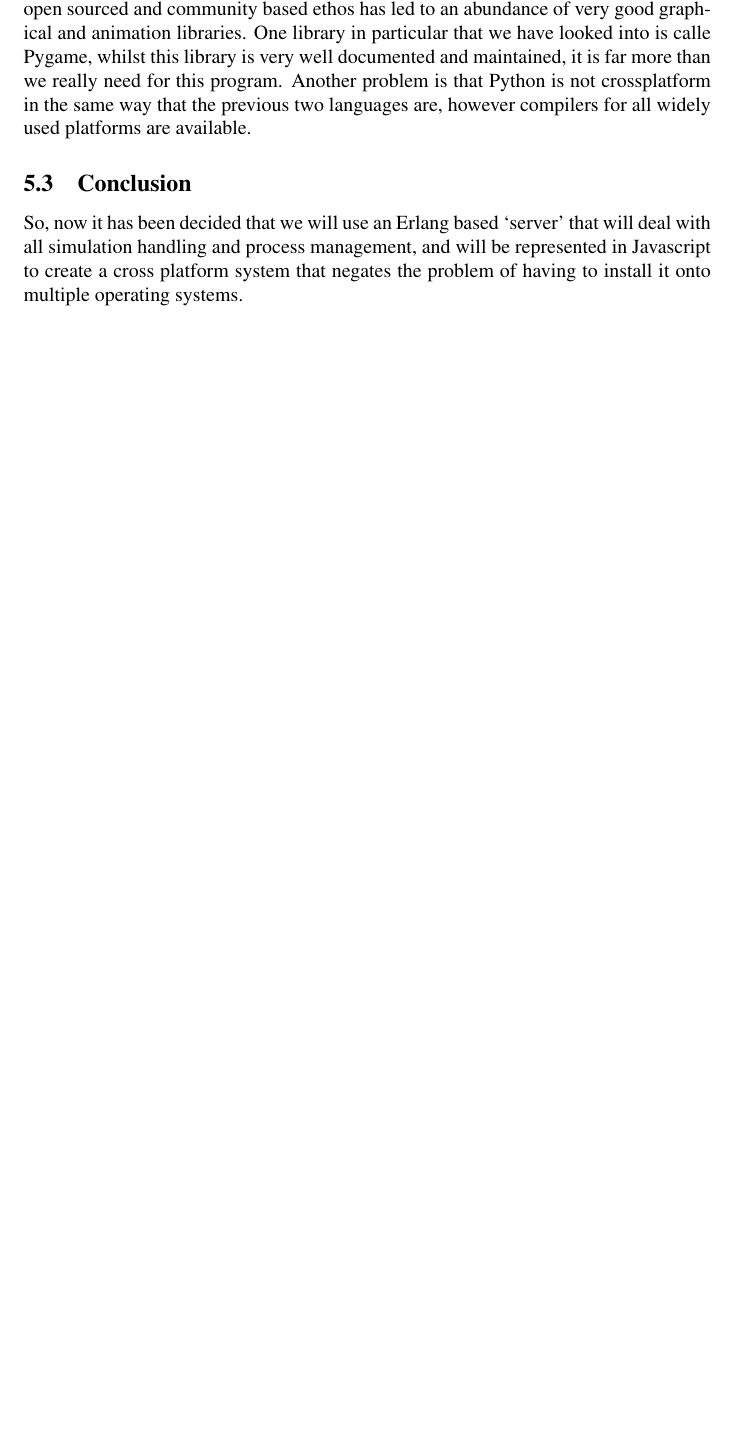
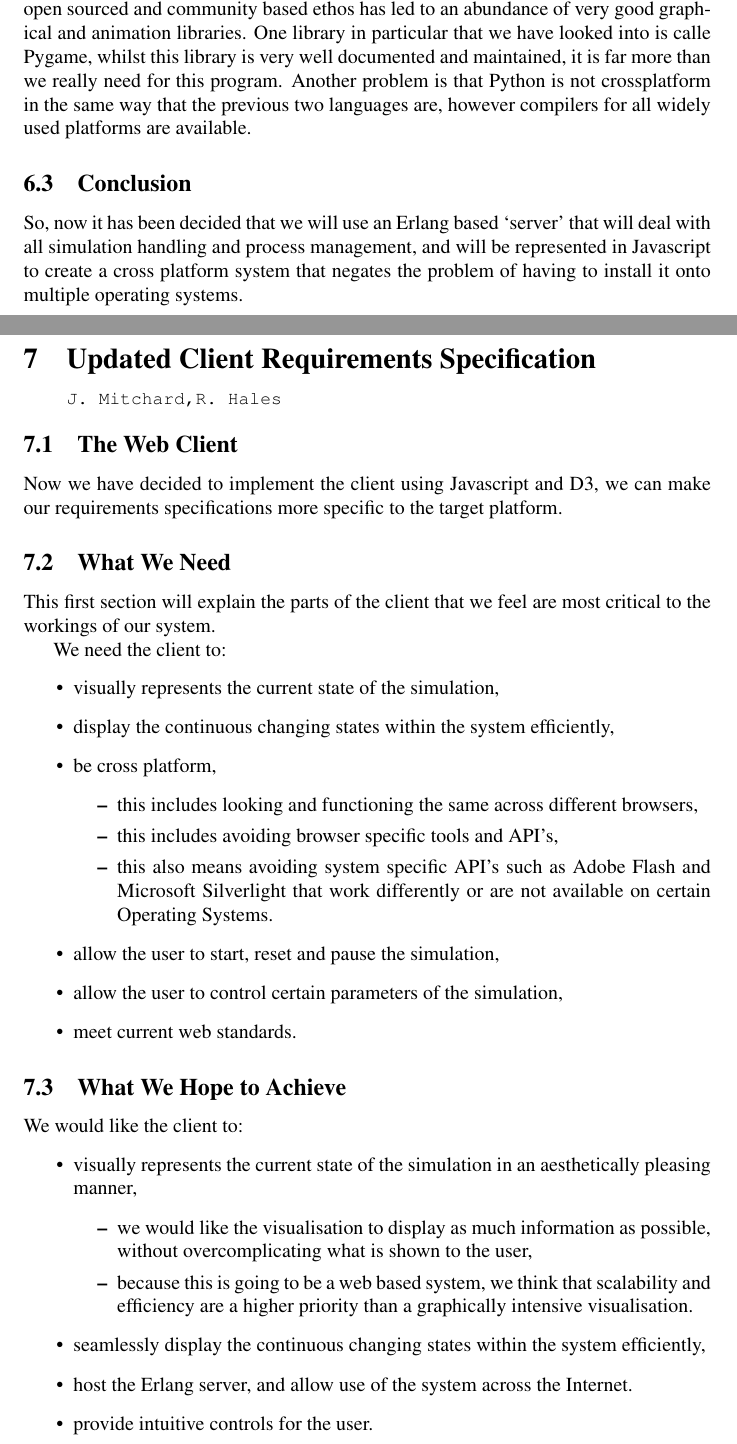
Before and after one commit to jakepearse/zombie-swarm, a LaTeX document (documents/document.tex, which reads documents/tex/updated_client_requirements_specification.tex): part of page 9 of 21 before the commit and two parts of pages 10 and 11 of 23 after it, the two joined at a grey line, cut so that both start at the same text, the shorter picture padded with empty space. Compiled offline with pdfLaTeX.

Commit message:
Added requirements specification (and an updated version - such project managment)
wow

```diff
--- /dev/null
+++ b/documents/tex/updated_client_requirements_specification.tex
@@ -0,0 +1,42 @@
+\pagestyle{empty}
+
+\section{Updated Client Requirements Specification\\{\small\tt{J.~Mitchard,R.~Hales}}}
+
+\subsection{The Web Client}
+Now we have decided to implement the client using Javascript and D3, we can make our requirements specifications more specific to the target platform.
+
+\subsection{What We Need}
+This first section will explain the parts of the client that we feel are most critical to the workings of our system.
+
+We need the client to:
+\begin{itemize}
+	\item visually represents the current state of the simulation,
+	\item display the continuous changing states within the system efficiently,
+	\item be cross platform,
+	\begin{itemize}
+		\item this includes looking and functioning the same across different browsers,
+		\item this includes avoiding browser specific tools and API's,
+		\item this also means avoiding system specific API's such as Adobe Flash and Microsoft Silverlight that work differently or are not available on certain Operating Systems.
+	\end{itemize}
+	\item allow the user to start, reset and pause the simulation,
+	\item allow the user to control certain parameters of the simulation,
+	\item meet current web standards.
+\end{itemize}
+
+\subsection{What We Hope to Achieve}
+We would like the client to:
+\begin{itemize}
+	\item visually represents the current state of the simulation in an aesthetically pleasing manner,
+	\begin{itemize}
+		\item we would like the visualisation to display as much information as possible, without overcomplicating what is shown to the user,
+		\item because this is going to be a web based system, we think that scalability and efficiency are a higher priority than a graphically intensive visualisation.
+	\end{itemize}
+	\item seamlessly display the continuous changing states within the system efficiently,
+	\item host the Erlang server, and allow use of the system across the Internet.
+	\item provide intuitive controls for the user.
+\end{itemize}
+
+
+
+\clearpage
+\endinput
```
Also changed, not shown: documents/document.tex (+2 -0 lines), documents/tex/client_requirements_specification.tex (added, +37 -0 lines), 1 other file.
